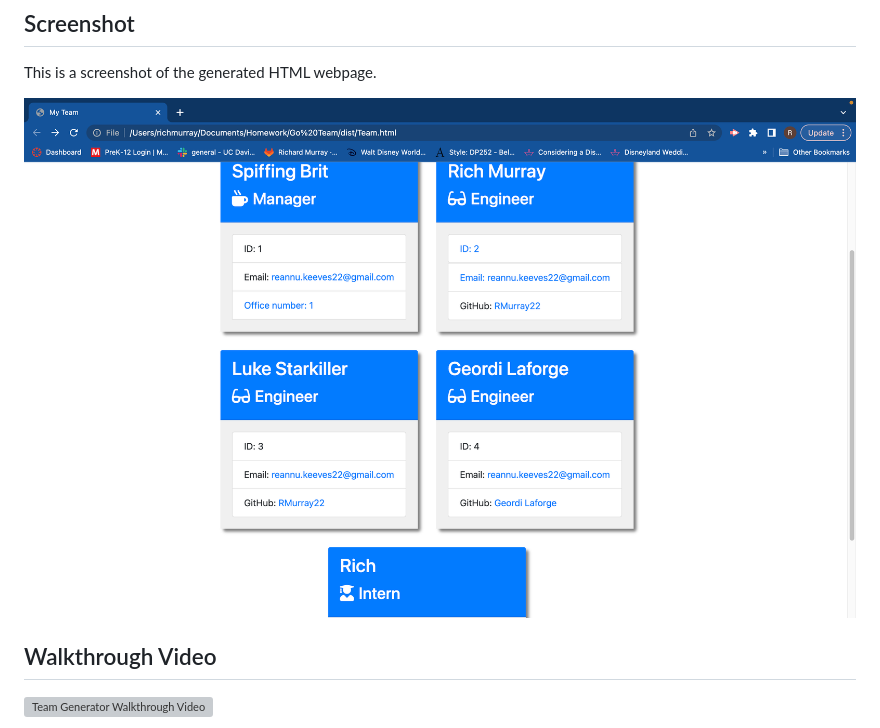
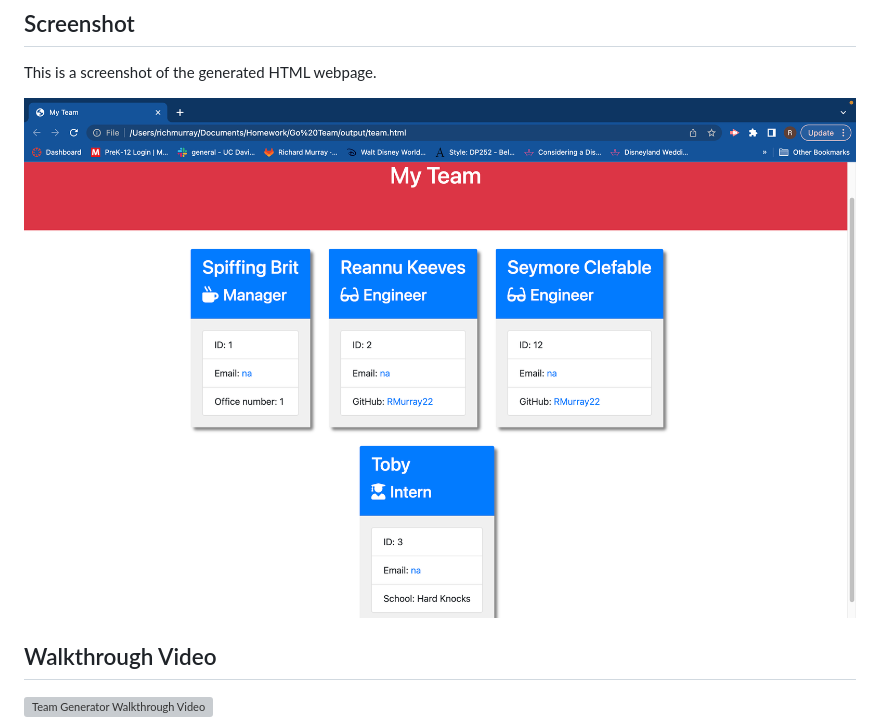
Before and after one commit to RMurray22/Go-Team, a Markdown page: README.md, the part around the change. GitHub-like rendering; pictures changed too: assets/Screenshot 2023-05-04 at 6.30.41 PM.png (deleted), assets/Screenshot 2023-05-04 at 8.41.48 PM.png (added); grey boxes are pictures that could not be loaded.

Commit message:
retook screenshot for README

```diff
--- a/README.md
+++ b/README.md
@@ -41,7 +41,7 @@ THEN I exit the application, and the HTML is generated
 
 This is a screenshot of the generated HTML webpage.
 
-![Team Generator HTML Webpage Screenshot](./assets/Screenshot%202023-05-04%20at%206.30.41%20PM.png)
+![Team Generator HTML Webpage Screenshot](./assets/Screenshot%202023-05-04%20at%208.41.48%20PM.png)
 
 ## Walkthrough Video
 
```
Also changed, not shown: 2 other files.
